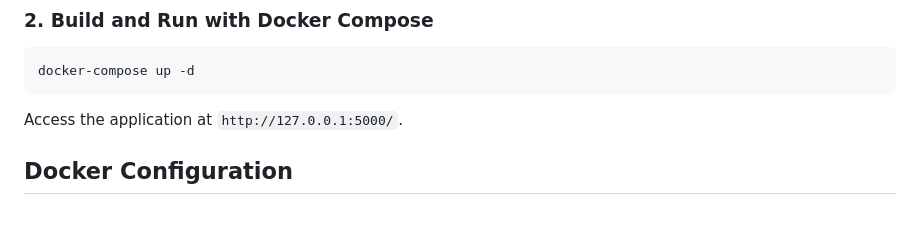
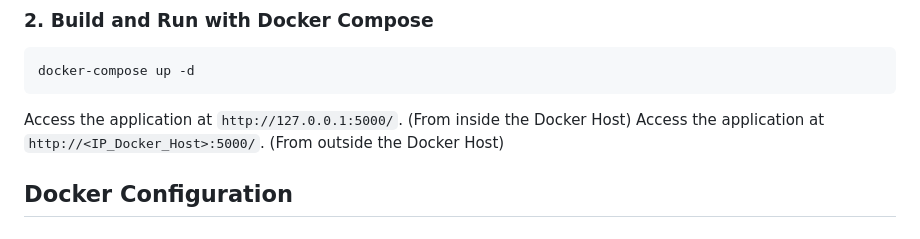
Before and after one commit to Sayantan2k24/image_to_ascii_converter_webapp_docker, a Markdown page: README.md, the part around the change. Rendered like a GitHub page.

````diff
--- a/README.md
+++ b/README.md
@@ -175,7 +175,8 @@ cd image_to_ascii_converter_webapp_docker
 ```sh
 docker-compose up -d
 ```
-Access the application at `http://127.0.0.1:5000/`.
+Access the application at `http://127.0.0.1:5000/`. (From inside the Docker Host)
+Access the application at `http://<IP_Docker_Host>:5000/`. (From outside the Docker Host)
 
 ## Docker Configuration
 
````
